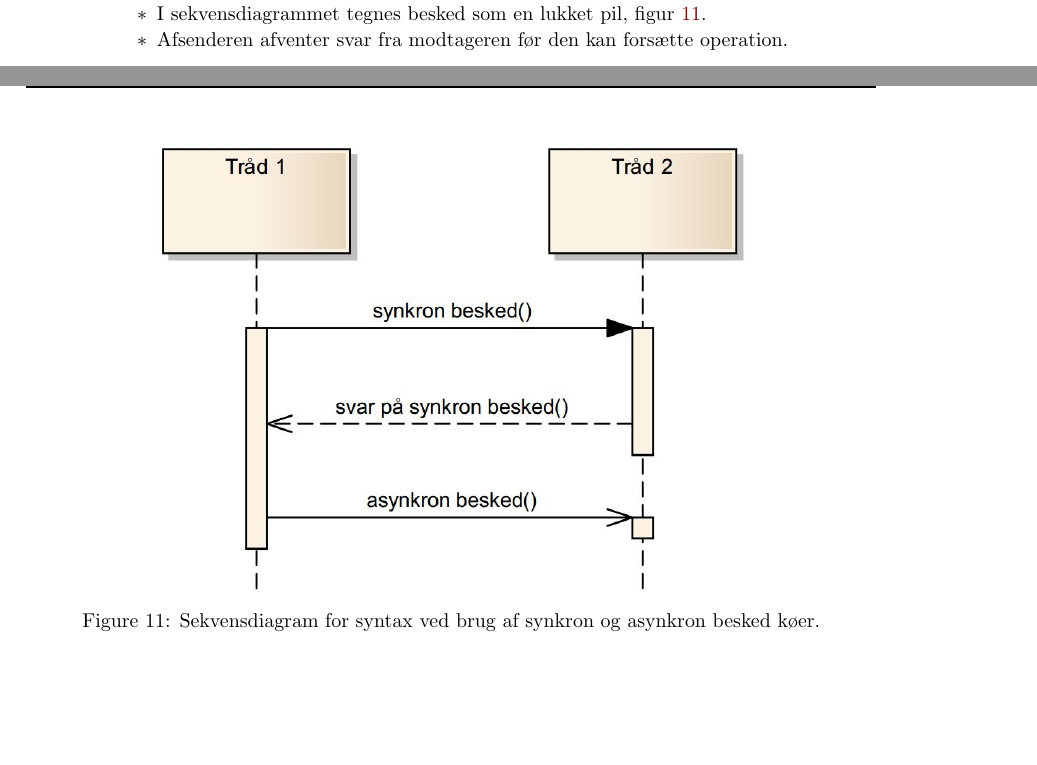
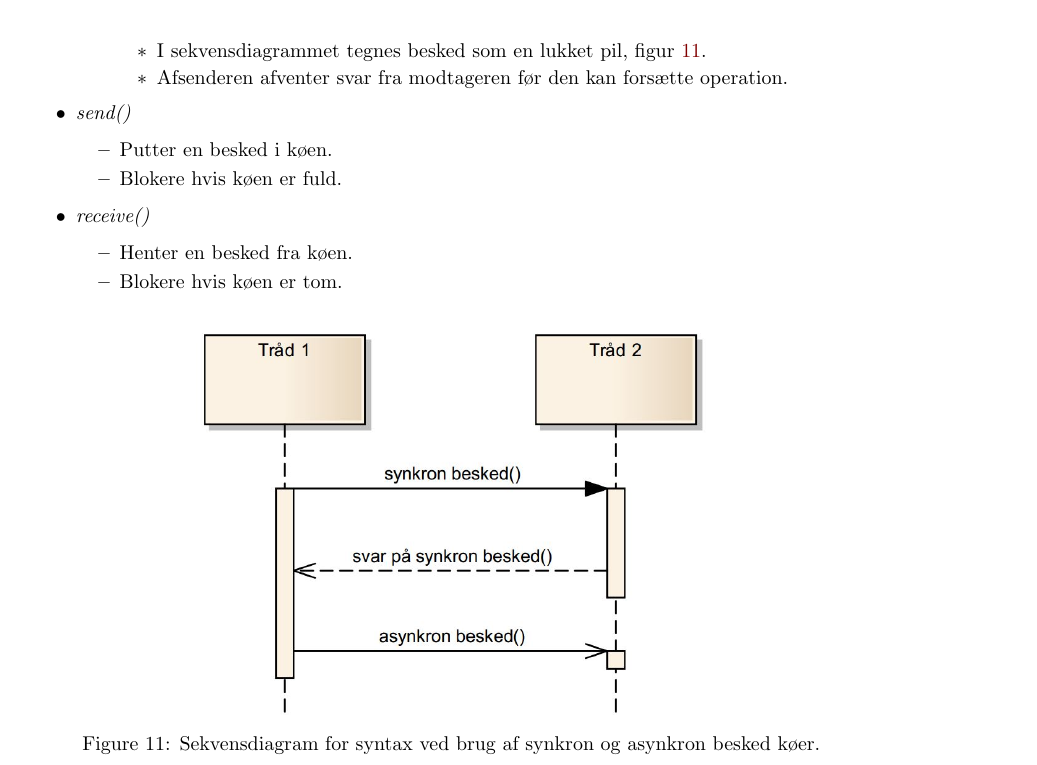
Before and after one commit to joachimda/I3ISU, a LaTeX document (Eksamen/Dispositioner/Indlejret Software Udvikling - Dispositioner.tex, which reads Eksamen/Dispositioner/docs/spm3/answer3.tex): two parts of pages 20 and 21 of 28 before the commit and part of page 21 of 28 after it, the two joined at a grey line, cut so that both start at the same text, the shorter picture padded with empty space. Compiled offline with pdfLaTeX.

```diff
--- a/Eksamen/Dispositioner/docs/spm3/answer3.tex
+++ b/Eksamen/Dispositioner/docs/spm3/answer3.tex
@@ -46,15 +46,24 @@
 			\item Afsenderen afventer svar fra modtageren før den kan forsætte operation.
 		\end{itemize}
 	\end{itemize}
+	\item \textit{send()}
+	\begin{itemize}
+		\item Putter en besked i køen.
+		\item Blokere hvis køen er fuld.
+	\end{itemize}
+	\item \textit{receive()}
+	\begin{itemize}
+		\item Henter en besked fra køen.
+		\item Blokere hvis køen er tom.
+	\end{itemize}
 \end{itemize}
 
 \begin{figure}[h]
 	\centering
-	\includegraphics[width=0.7\linewidth]{figs/spm3/msq_seqdia}
+	\includegraphics[width=0.6\linewidth]{figs/spm3/msq_seqdia}
 	\caption[Syntax for sekvensdiagram med syn -og asynkron msq.]{Sekvensdiagram for syntax ved brug af synkron og asynkron besked køer.}
 	\label{fig:msq_seqdia}
 \end{figure}
-
 
 \paragraph{The premises for designing it}
 
```
